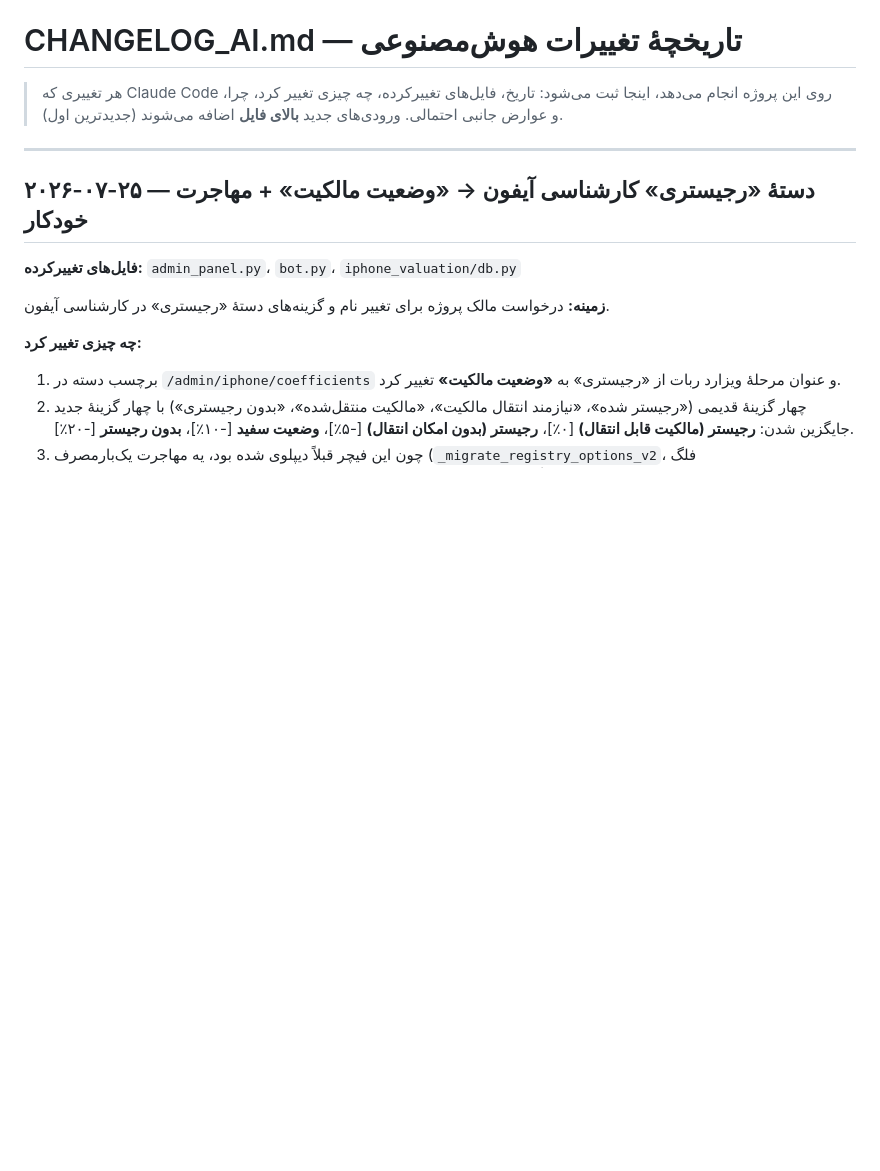
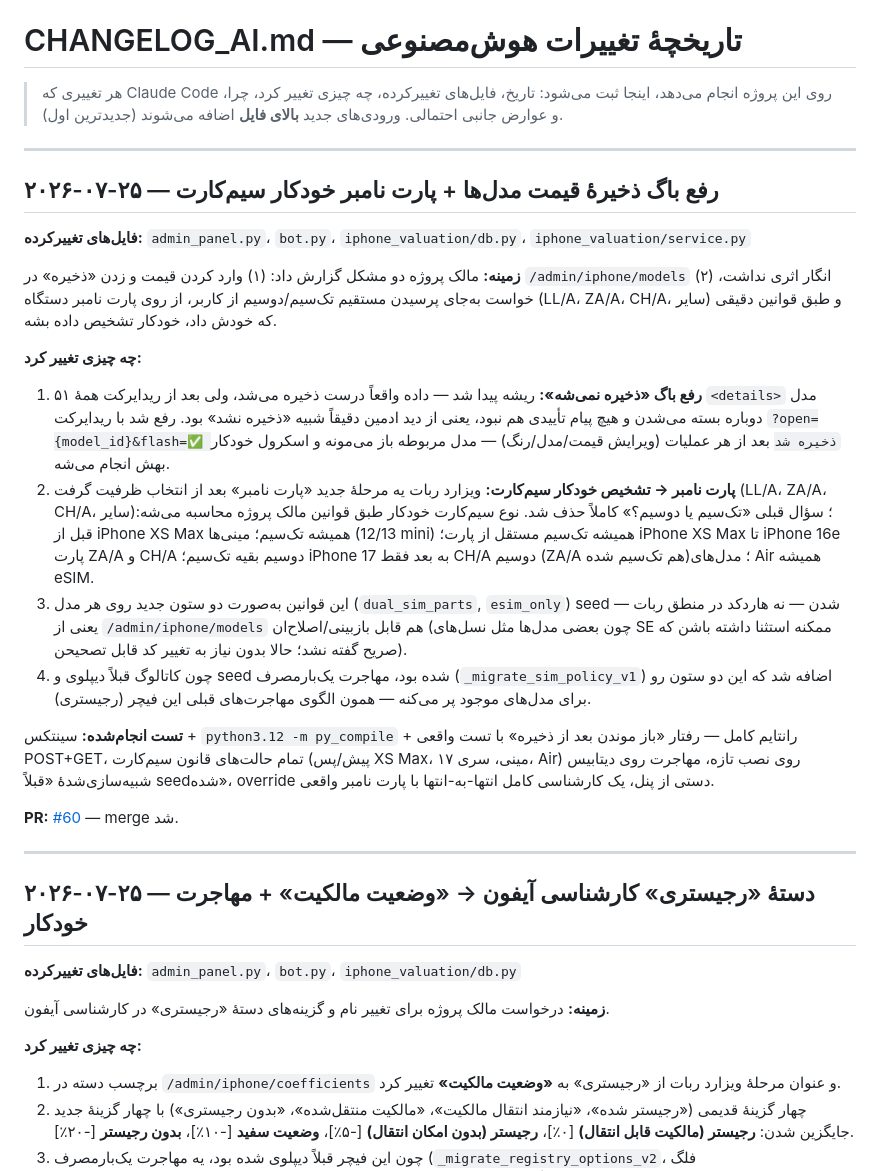
Before and after one commit to firouzayazi-source/stockland-bot, a Markdown page: CHANGELOG_AI.md, the part around the change. GitHub-like rendering; blank space fills up the shorter version.

Commit message:
مستندسازی: ثبت رفع باگ ذخیره + پارت نامبر سیم‌کارت در CHANGELOG_AI.md
Co-Authored-By: Claude Sonnet 5 <noreply@anthropic.com>
Claude-Session: https://claude.ai/code/session_01Vs8McE4EcWqMXapnZxP7Qx

```diff
--- a/CHANGELOG_AI.md
+++ b/CHANGELOG_AI.md
@@ -1,6 +1,25 @@
 # CHANGELOG_AI.md — تاریخچهٔ تغییرات هوش‌مصنوعی
 
 > هر تغییری که Claude Code روی این پروژه انجام می‌دهد، اینجا ثبت می‌شود: تاریخ، فایل‌های تغییرکرده، چه چیزی تغییر کرد، چرا، و عوارض جانبی احتمالی. ورودی‌های جدید **بالای فایل** اضافه می‌شوند (جدیدترین اول).
+
+---
+
+## ۲۰۲۶-۰۷-۲۵ — رفع باگ ذخیرهٔ قیمت مدل‌ها + پارت نامبر خودکار سیم‌کارت
+
+**فایل‌های تغییرکرده:** `admin_panel.py`، `bot.py`، `iphone_valuation/db.py`، `iphone_valuation/service.py`
+
+**زمینه:** مالک پروژه دو مشکل گزارش داد: (۱) وارد کردن قیمت و زدن «ذخیره» در `/admin/iphone/models` انگار اثری نداشت، (۲) خواست به‌جای پرسیدن مستقیم تک‌سیم/دوسیم از کاربر، از روی پارت نامبر دستگاه (LL/A، ZA/A، CH/A، سایر) و طبق قوانین دقیقی که خودش داد، خودکار تشخیص داده بشه.
+
+**چه چیزی تغییر کرد:**
+
+1. **رفع باگ «ذخیره نمی‌شه»:** ریشه پیدا شد — داده واقعاً درست ذخیره می‌شد، ولی بعد از ریدایرکت همهٔ ۵۱ `<details>` مدل دوباره بسته می‌شدن و هیچ پیام تأییدی هم نبود، یعنی از دید ادمین دقیقاً شبیه «ذخیره نشد» بود. رفع شد با ریدایرکت `?open={model_id}&flash=✅ ذخیره شد` بعد از هر عملیات (ویرایش قیمت/مدل/رنگ) — مدل مربوطه باز می‌مونه و اسکرول خودکار بهش انجام می‌شه.
+2. **پارت نامبر → تشخیص خودکار سیم‌کارت:** ویزارد ربات یه مرحلهٔ جدید «پارت نامبر» بعد از انتخاب ظرفیت گرفت (LL/A، ZA/A، CH/A، سایر)؛ سؤال قبلی «تک‌سیم یا دوسیم؟» کاملاً حذف شد. نوع سیم‌کارت خودکار طبق قوانین مالک پروژه محاسبه می‌شه: قبل از iPhone XS Max همیشه تک‌سیم؛ مینی‌ها (12/13 mini) همیشه تک‌سیم مستقل از پارت؛ iPhone XS Max تا iPhone 16e پارت ZA/A و CH/A دوسیم بقیه تک‌سیم؛ iPhone 17 به بعد فقط CH/A دوسیم (ZA/A هم تک‌سیم شده)؛ مدل‌های Air همیشه eSIM.
+3. این قوانین به‌صورت دو ستون جدید روی هر مدل (`dual_sim_parts`, `esim_only`) seed شدن — نه هاردکد در منطق ربات — یعنی از `/admin/iphone/models` هم قابل بازبینی/اصلاح‌ان (چون بعضی مدل‌ها مثل نسل‌های SE ممکنه استثنا داشته باشن که صریح گفته نشد؛ حالا بدون نیاز به تغییر کد قابل تصحیحن).
+4. چون کاتالوگ قبلاً دیپلوی و seed شده بود، مهاجرت یک‌بارمصرف (`_migrate_sim_policy_v1`) اضافه شد که این دو ستون رو برای مدل‌های موجود پر می‌کنه — همون الگوی مهاجرت‌های قبلی این فیچر (رجیستری).
+
+**تست انجام‌شده:** سینتکس + `python3.12 -m py_compile` + رانتایم کامل — رفتار «باز موندن بعد از ذخیره» با تست واقعی POST+GET، تمام حالت‌های قانون سیم‌کارت (پیش/پس XS Max، مینی، سری ۱۷، Air) روی نصب تازه، مهاجرت روی دیتابیس شبیه‌سازی‌شدهٔ «قبلاً seed‌شده»، override دستی از پنل، یک کارشناسی کامل انتها-به-انتها با پارت نامبر واقعی.
+
+**PR:** [#60](https://github.com/firouzayazi-source/stockland-bot/pull/60) — merge شد.
 
 ---
 
```
